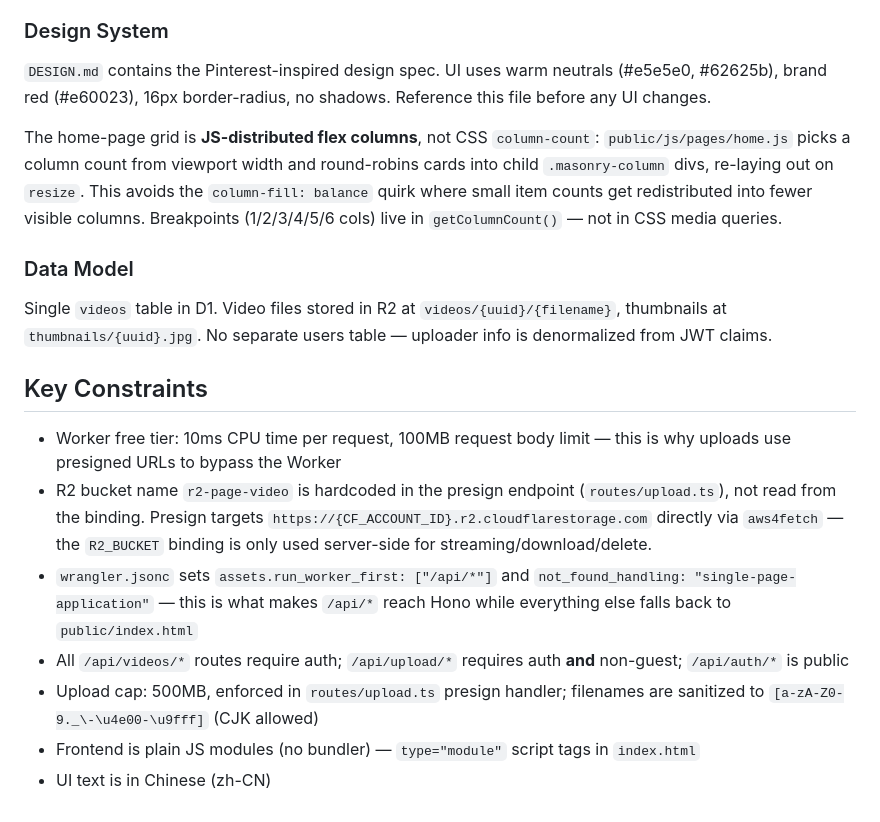
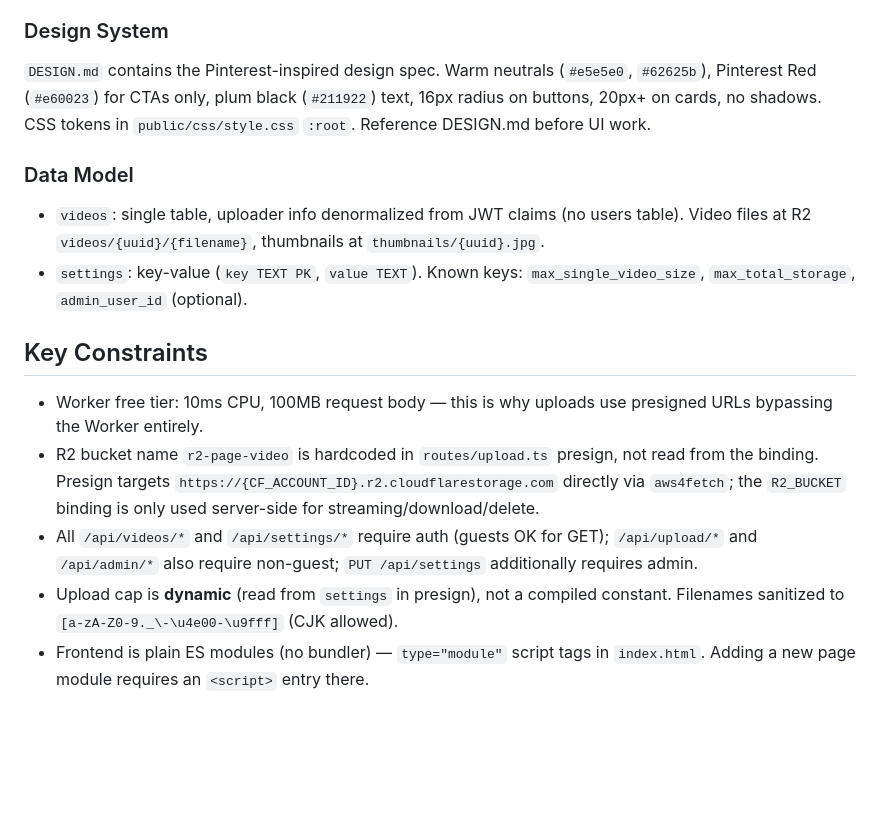
Before and after one commit to tooplick/R2-Page-Video, a Markdown page: CLAUDE.md, the part around one of its changes. Drawn GitHub-style; blank space fills up the shorter version.

```diff
--- a/CLAUDE.md
+++ b/CLAUDE.md
@@ -36,21 +47,17 @@ Cloudflare Workers app serving a video hosting site. Two halves: a **Hono API ba
 
 ### Design System
 
-`DESIGN.md` contains the Pinterest-inspired design spec. UI uses warm neutrals (#e5e5e0, #62625b), brand red (#e60023), 16px border-radius, no shadows. Reference this file before any UI changes.
-
-The home-page
-grid is **JS-distributed flex columns**, not CSS `column-count`: `public/js/pages/home.js` picks a column count from viewport width and round-robins cards into child `.masonry-column` divs, re-laying out on `resize`. This avoids the `column-fill: balance` quirk where small item counts get redistributed into fewer visible columns. Breakpoints (1/2/3/4/5/6 cols) live in `getColumnCount()` — not in CSS media queries.
+`DESIGN.md` contains the Pinterest-inspired design spec. Warm neutrals (`#e5e5e0`, `#62625b`), Pinterest Red (`#e60023`) for CTAs only, plum black (`#211922`) text, 16px radius on buttons, 20px+ on cards, no shadows. CSS tokens in `public/css/style.css` `:root`. Reference DESIGN.md before UI work.
 
 ### Data Model
 
-Single `videos` table in D1. Video files stored in R2 at `videos/{uuid}/{filename}`, thumbnails at `thumbnails/{uuid}.jpg`. No separate users table — uploader info is denormalized from JWT claims.
+- `videos`: single table, uploader info denormalized from JWT claims (no users table). Video files at R2 `videos/{uuid}/{filename}`, thumbnails at `thumbnails/{uuid}.jpg`.
+- `settings`: key-value (`key TEXT PK`, `value TEXT`). Known keys: `max_single_video_size`, `max_total_storage`, `admin_user_id` (optional).
 
 ## Key Constraints
 
-- Worker free tier: 10ms CPU time per request, 100MB request body limit — this is why uploads use presigned URLs to bypass the Worker
-- R2 bucket name `r2-page-video` is hardcoded in the presign endpoint (`routes/upload.ts`), not read from the binding. Presign targets `https://{CF_ACCOUNT_ID}.r2.cloudflarestorage.com` directly via `aws4fetch` — the `R2_BUCKET` binding is only used server-side for streaming/download/delete.
-- `wrangler.jsonc` sets `assets.run_worker_first: ["/api/*"]` and `not_found_handling: "single-page-application"` — this is what makes `/api/*` reach Hono while everything else falls back to `public/index.html`
-- All `/api/videos/*` routes require auth; `/api/upload/*` requires auth **and** non-guest; `/api/auth/*` is public
-- Upload cap: 500MB, enforced in `routes/upload.ts` presign handler; filenames are sanitized to `[a-zA-Z0-9._\-\u4e00-\u9fff]` (CJK allowed)
-- Frontend is plain JS modules (no bundler) — `type="module"` script tags in `index.html`
-- UI text is in Chinese (zh-CN)
+- Worker free tier: 10ms CPU, 100MB request body — this is why uploads use presigned URLs bypassing the Worker entirely.
+- R2 bucket name `r2-page-video` is hardcoded in `routes/upload.ts` presign, not read from the binding. Presign targets `https://{CF_ACCOUNT_ID}.r2.cloudflarestorage.com` directly via `aws4fetch`; the `R2_BUCKET` binding is only used server-side for streaming/download/delete.
+- All `/api/videos/*` and `/api/settings/*` require auth (guests OK for GET); `/api/upload/*` and `/api/admin/*` also require non-guest; `PUT /api/settings` additionally requires admin.
+- Upload cap is **dynamic** (read from `settings` in presign), not a compiled constant. Filenames sanitized to `[a-zA-Z0-9._\-\u4e00-\u9fff]` (CJK allowed).
+- Frontend is plain ES modules (no bundler) — `type="module"` script tags in `index.html`. Adding a new page module requires an `<script>` entry there.
```
Also changed, not shown: other parts of CLAUDE.md (+21 -10 lines).
